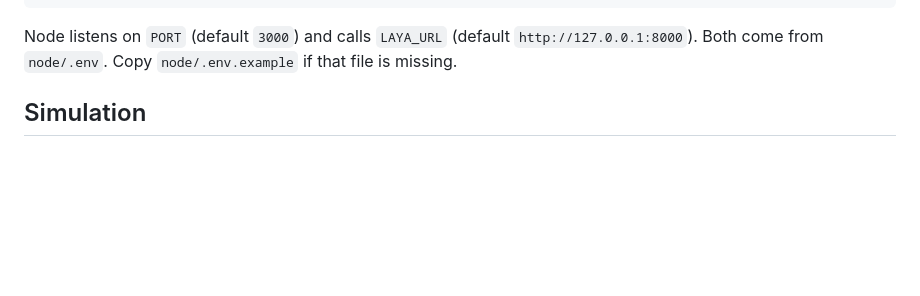
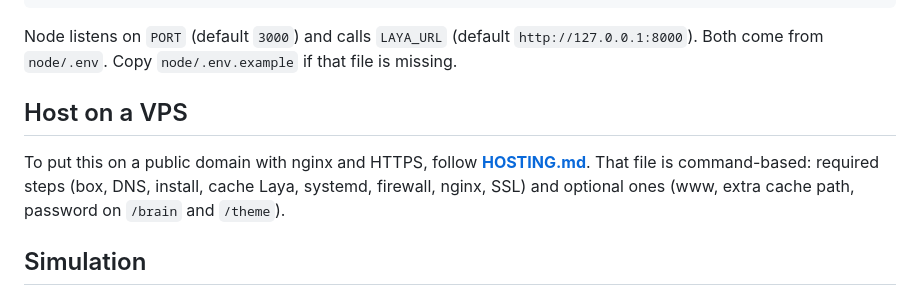
Before and after one commit to ahmadfreijeh/laya-agent, a Markdown page: README.md, the part around the change. Drawn GitHub-style; blank space fills up the shorter version.

````diff
--- a/README.md
+++ b/README.md
@@ -103,6 +103,10 @@ npm start
 ```
 
 Node listens on `PORT` (default `3000`) and calls `LAYA_URL` (default `http://127.0.0.1:8000`). Both come from `node/.env`. Copy `node/.env.example` if that file is missing.
+
+## Host on a VPS
+
+To put this on a public domain with nginx and HTTPS, follow **[HOSTING.md](HOSTING.md)**. That file is command-based: required steps (box, DNS, install, cache Laya, systemd, firewall, nginx, SSL) and optional ones (www, extra cache path, password on `/brain` and `/theme`).
 
 ## Simulation
 
````
Also changed, not shown: HOSTING.md (added, +409 -0 lines).
